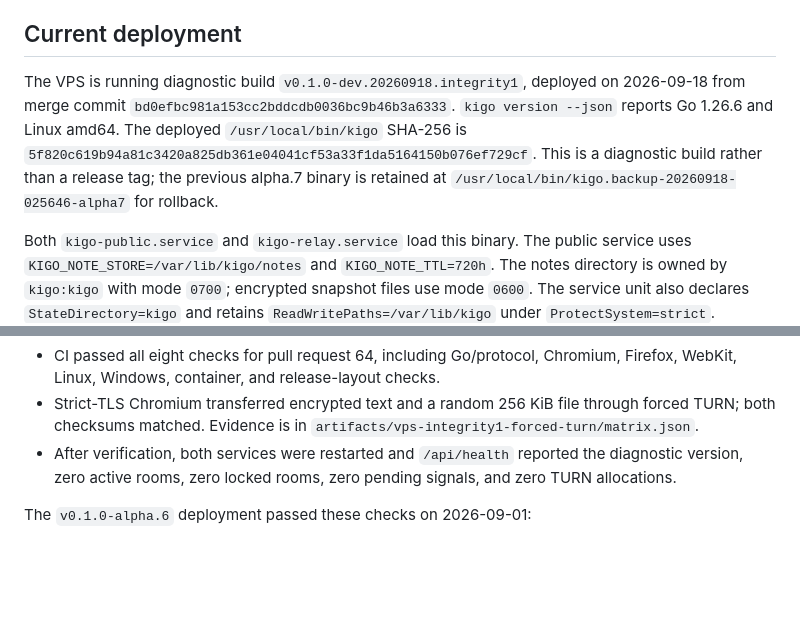
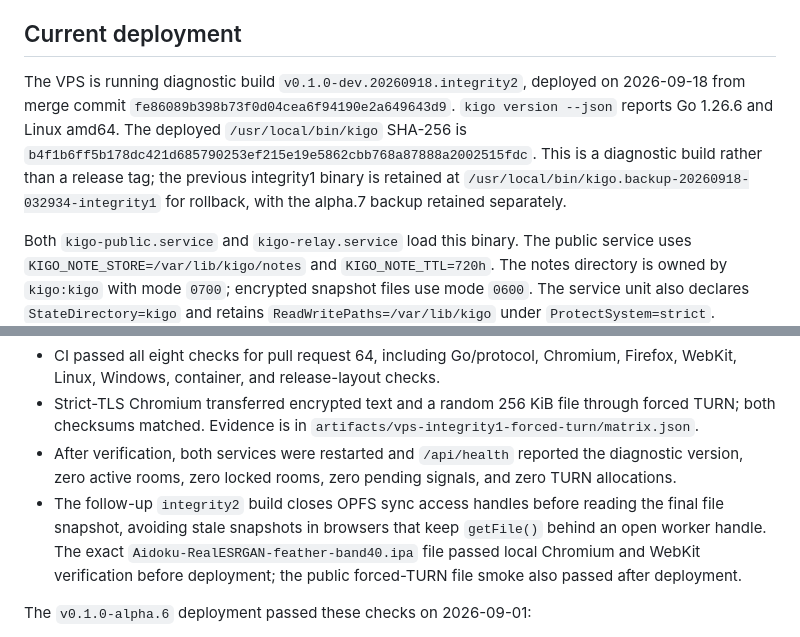
Before and after one commit to suir1/kigo, a Markdown page: docs/vps-turn-relay.md, 2 parts joined by grey strips. Rendered like a GitHub page; blank space fills up the shorter version.

Commit message:
record OPFS integrity2 deployment

```diff
--- a/docs/vps-turn-relay.md
+++ b/docs/vps-turn-relay.md
@@ -75,14 +75,15 @@ globally, 2 GiB per credential, and 4 GiB per source IP per one-hour window.
 
 ## Current deployment
 
-The VPS is running diagnostic build `v0.1.0-dev.20260918.integrity1`, deployed
+The VPS is running diagnostic build `v0.1.0-dev.20260918.integrity2`, deployed
 on 2026-09-18 from merge commit
-`bd0efbc981a153cc2bddcdb0036bc9b46b3a6333`. `kigo version --json` reports Go
+`fe86089b398b73f0d04cea6f94190e2a649643d9`. `kigo version --json` reports Go
 1.26.6 and Linux amd64. The deployed `/usr/local/bin/kigo` SHA-256 is
-`5f820c619b94a81c3420a825db361e04041cf53a33f1da5164150b076ef729cf`.
-This is a diagnostic build rather than a release tag; the previous alpha.7
+`b4f1b6ff5b178dc421d685790253ef215e19e5862cbb768a87888a2002515fdc`.
+This is a diagnostic build rather than a release tag; the previous integrity1
 binary is retained at
-`/usr/local/bin/kigo.backup-20260918-025646-alpha7` for rollback.
+`/usr/local/bin/kigo.backup-20260918-032934-integrity1` for rollback, with the
+alpha.7 backup retained separately.
 
 Both `kigo-public.service` and `kigo-relay.service` load this binary. The public
 service uses `KIGO_NOTE_STORE=/var/lib/kigo/notes` and `KIGO_NOTE_TTL=720h`.
@@ -121,6 +122,7 @@ The integrity diagnostic deployment passed these checks on 2026-09-18:
 - CI passed all eight checks for pull request 64, including Go/protocol, Chromium, Firefox, WebKit, Linux, Windows, container, and release-layout checks.
 - Strict-TLS Chromium transferred encrypted text and a random 256 KiB file through forced TURN; both checksums matched. Evidence is in `artifacts/vps-integrity1-forced-turn/matrix.json`.
 - After verification, both services were restarted and `/api/health` reported the diagnostic version, zero active rooms, zero locked rooms, zero pending signals, and zero TURN allocations.
+- The follow-up `integrity2` build closes OPFS sync access handles before reading the final file snapshot, avoiding stale snapshots in browsers that keep `getFile()` behind an open worker handle. The exact `Aidoku-RealESRGAN-feather-band40.ipa` file passed local Chromium and WebKit verification before deployment; the public forced-TURN file smoke also passed after deployment.
 
 The `v0.1.0-alpha.6` deployment passed these checks on 2026-09-01:
 
```
